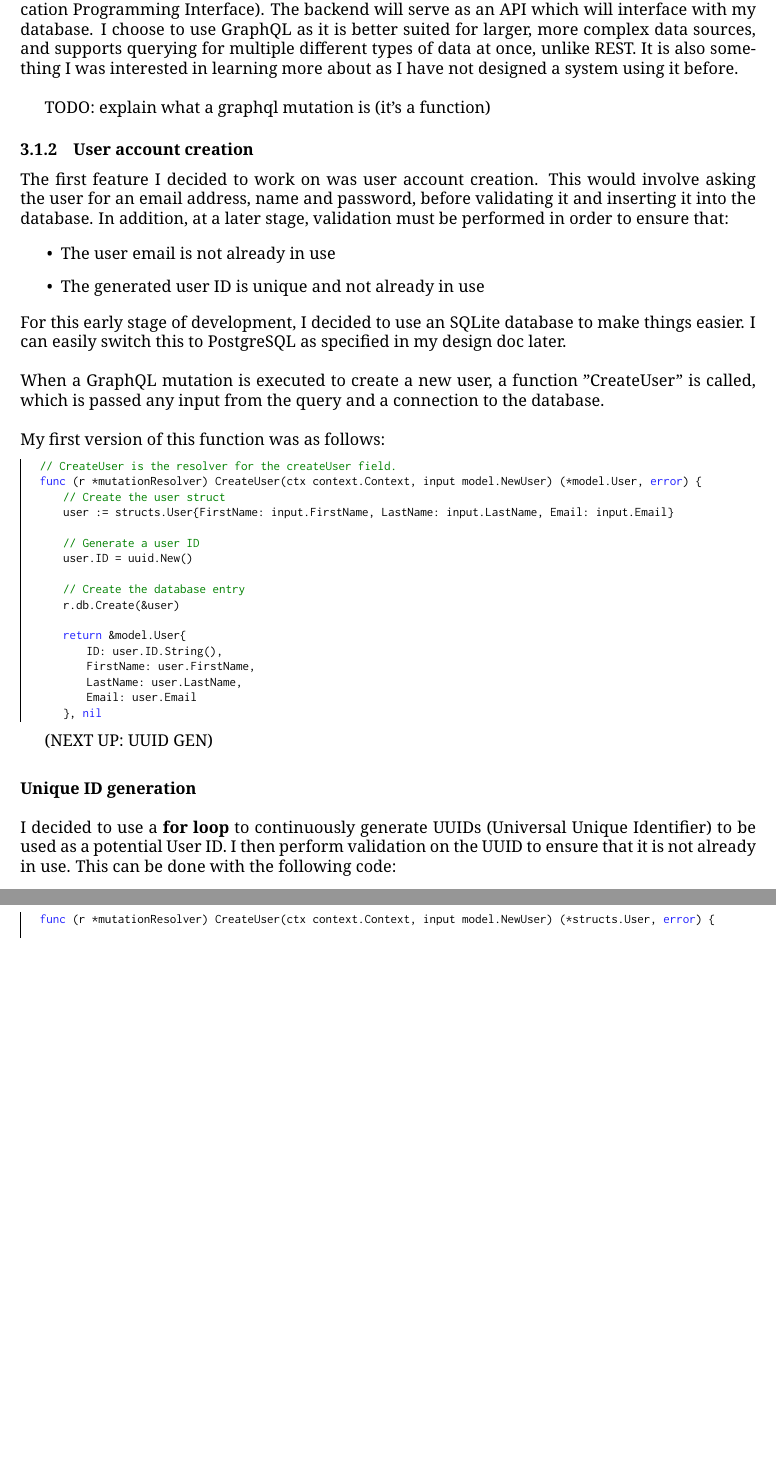
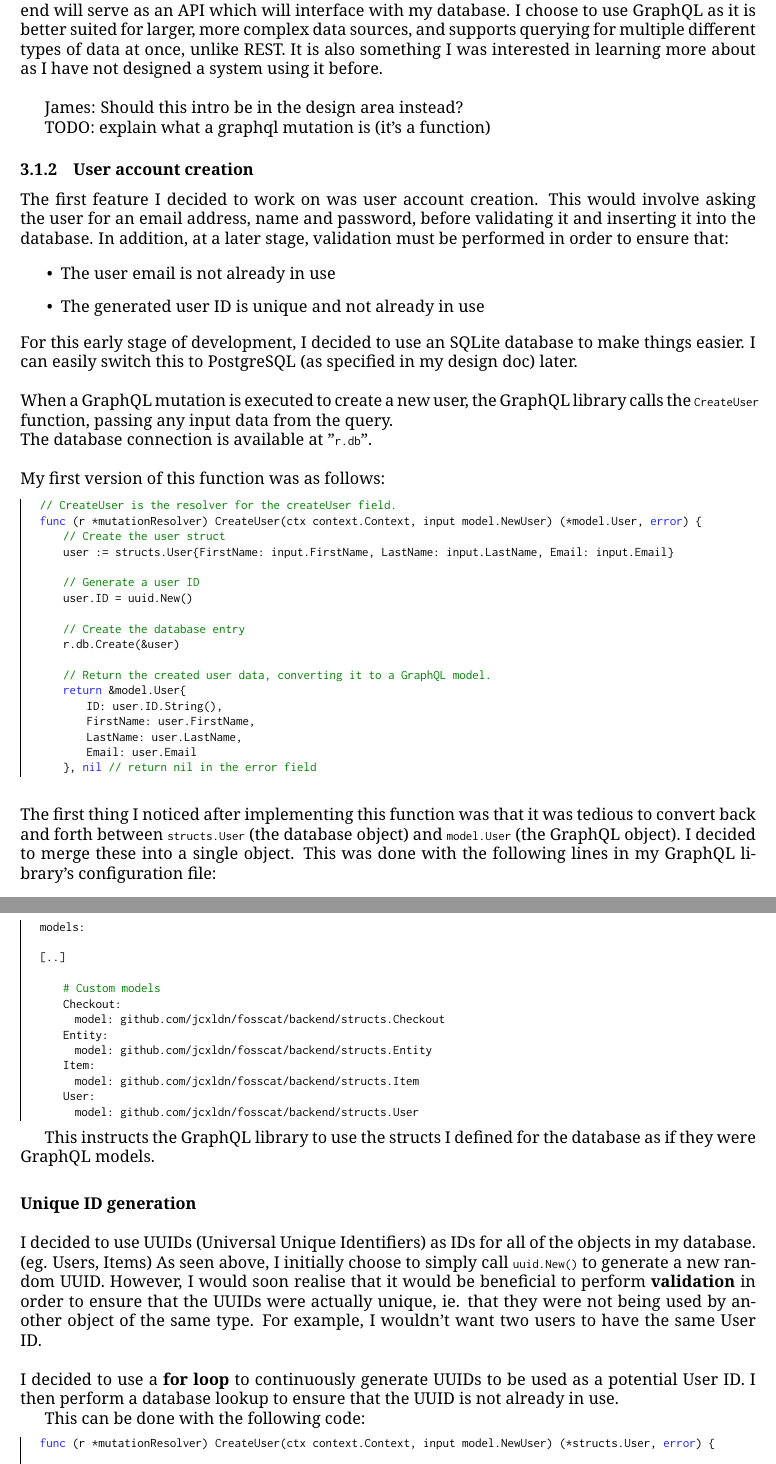
Before and after one commit to jcxldn/fosscat, a LaTeX document (docs/main.tex): two parts of pages 11 and 12 of 12 before the commit and two parts of pages 11 and 12 of 13 after it, joined at a grey line, cut so that both start at the same text, the shorter picture padded with empty space. The pictures show the PDF file docs/main.pdf that the author committed with the source.

Commit message:
(docs): Rewrite and complete first iteration intro and UUID explainer sections

```diff
--- a/docs/main.tex
+++ b/docs/main.tex
@@ -280,5 +281,6 @@ I am going to use \underline{GraphQL} as the query language for the frontend to
 I choose to use GraphQL as it is better suited for larger, more complex data sources, and supports querying for multiple different types of data at once, unlike REST. It is also something I was interested in learning more about as I have not designed a system using it before. \\
 
+James: Should this intro be in the design area instead?
 
 TODO: explain what a graphql mutation is (it's a function)
 
@@ -292,9 +294,9 @@ In addition, at a later stage, validation must be performed in order to ensure t
     \item The generated user ID is unique and not already in use
 \end{itemize}
 
-\noindent For this early stage of development, I decided to use an SQLite database to make things easier. I can easily switch this to PostgreSQL as specified in my design doc later.
+\noindent For this early stage of development, I decided to use an SQLite database to make things easier. I can easily switch this to PostgreSQL (as specified in my design doc) later.
 
-\noindent \\ When a GraphQL mutation is executed to create a new user, a function "CreateUser" is called, which is passed any input from the query and a connection to the database. \\
+\noindent \\ When a GraphQL mutation is executed to create a new user, the GraphQL library calls the \lstinline{CreateUser} function, passing any input data from the query.\\ The database connection is available at "\lstinline{r.db}".\\
 
 \noindent My first version of this function was as follows:
 
@@ -310,19 +312,41 @@ func (r *mutationResolver) CreateUser(ctx context.Context, input model.NewUser)
     // Create the database entry
 	r.db.Create(&user)
 
+    // Return the created user data, converting it to a GraphQL model.
 	return &model.User{
         ID: user.ID.String(),
         FirstName: user.FirstName,
         LastName: user.LastName,
         Email: user.Email
-    }, nil
+    }, nil // return nil in the error field
 \end{lstlisting}
 
-(NEXT UP: UUID GEN)
+\noindent \\ The first thing I noticed after implementing this function was that it was tedious to convert back and forth between \lstinline{structs.User} (the database object) and \lstinline{model.User} (the GraphQL object). I decided to merge these into a single object. This was done with the following lines in my GraphQL library's configuration file:
+
+\begin{lstlisting}[language=Python]
+models:
+
+[..]
+
+    # Custom models
+    Checkout:
+      model: github.com/jcxldn/fosscat/backend/structs.Checkout
+    Entity:
+      model: github.com/jcxldn/fosscat/backend/structs.Entity
+    Item:
+      model: github.com/jcxldn/fosscat/backend/structs.Item
+    User:
+      model: github.com/jcxldn/fosscat/backend/structs.User
+\end{lstlisting}
+
+This instructs the GraphQL library to use the structs I defined for the database as if they were GraphQL models.
 
 \subparagraph{Unique ID generation}
 
-\noindent \\\\ I decided to use a \textbf{for loop }to continuously generate UUIDs (Universal Unique Identifier) to be used as a potential User ID. I then perform validation on the UUID to ensure that it is not already in use.
+\noindent \\\\ I decided to use UUIDs (Universal Unique Identifiers) as IDs for all of the objects in my database. (eg. Users, Items) As seen above, I initially choose to simply call \lstinline{uuid.New()} to generate a new random UUID. However, I would soon realise that it would be beneficial to perform \textbf{validation} in order to ensure that the UUIDs were actually unique, ie. that they were not being used by another object of the same type. For example, I wouldn't want two users to have the same User ID.
+
+\noindent \\ I decided to use a \textbf{for loop} to continuously generate UUIDs to be used as a potential User ID. I then perform a database lookup to ensure that the UUID is not already in use.
+
 This can be done with the following code:
 
 \begin{lstlisting}[language=Go]
@@ -351,3 +374,5 @@ func IsUuidFree[T any](db *gorm.DB, id uuid.UUID, obj *T) bool {
+	obj := new(T)
+	err := db.Model(obj).Select("id").Where("id = ?", id.String()).First(&obj).Error
 	if errors.Is(err, gorm.ErrRecordNotFound) {
 		// Record not found, so user id is free
 		return true
```
Also changed, not shown: docs/main.pdf, docs/main.tex (43 more changed lines). Lines whose indentation alone changed are shown as unchanged.
